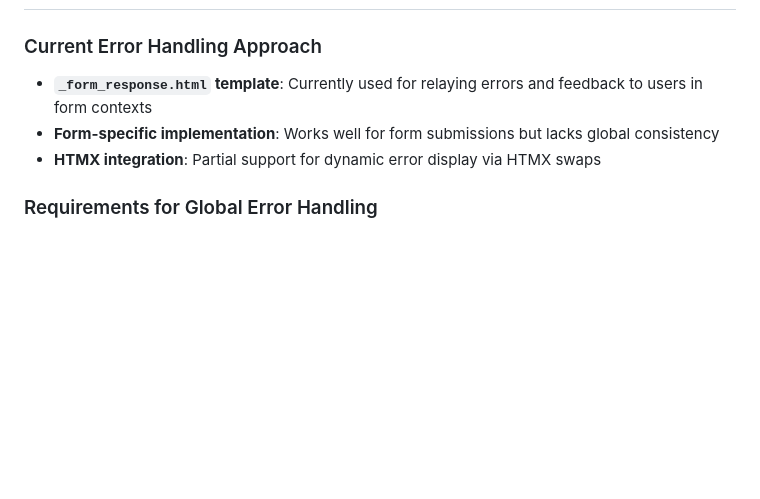
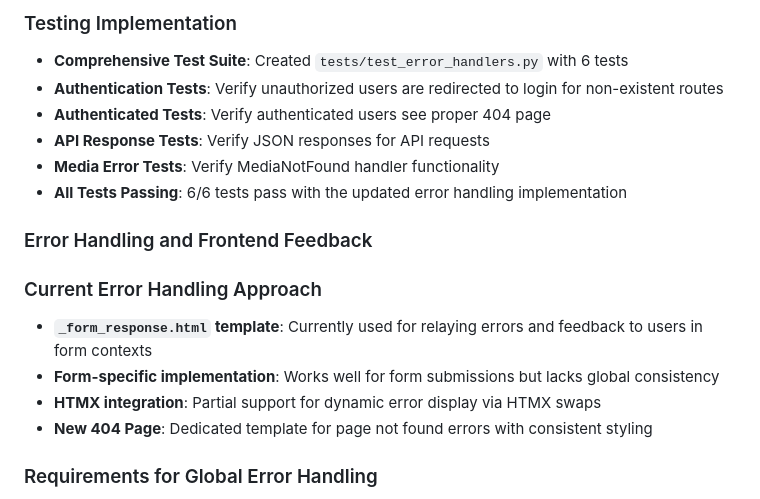
Before and after one commit to tomgosling57/cleanit, a Markdown page: memory-bank/activeContext.md, the part around one of its changes. Drawn GitHub-style; blank space fills up the shorter version.

Commit message:
updated memory bank to acknowledge the new 404 handler

```diff
--- a/memory-bank/activeContext.md
+++ b/memory-bank/activeContext.md
@@ -153,8 +209,18 @@ Content-Type: application/json
+### Testing Implementation
+- **Comprehensive Test Suite**: Created `tests/test_error_handlers.py` with 6 tests
+- **Authentication Tests**: Verify unauthorized users are redirected to login for non-existent routes
+- **Authenticated Tests**: Verify authenticated users see proper 404 page
+- **API Response Tests**: Verify JSON responses for API requests
+- **Media Error Tests**: Verify MediaNotFound handler functionality
+- **All Tests Passing**: 6/6 tests pass with the updated error handling implementation
+
+### Error Handling and Frontend Feedback
 
 ### Current Error Handling Approach
 - **`_form_response.html` template**: Currently used for relaying errors and feedback to users in form contexts
 - **Form-specific implementation**: Works well for form submissions but lacks global consistency
 - **HTMX integration**: Partial support for dynamic error display via HTMX swaps
+- **New 404 Page**: Dedicated template for page not found errors with consistent styling
 
 ### Requirements for Global Error Handling
 1. **Consistent Error Presentation**: Unified error display across all application interfaces
```
Also changed, not shown: other parts of memory-bank/activeContext.md (+57 -1 lines).
